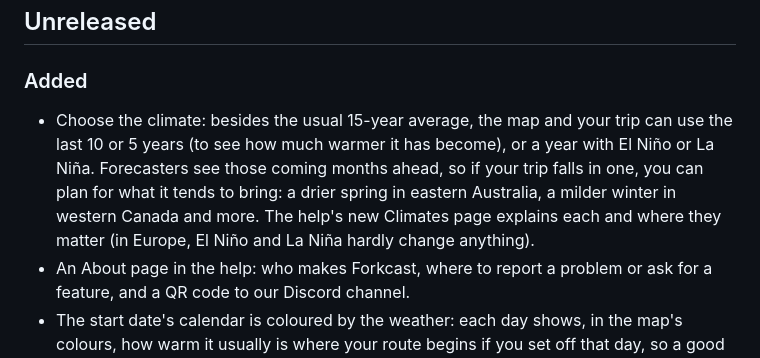
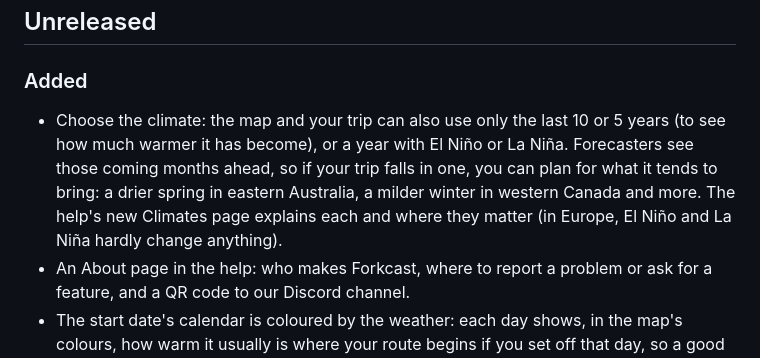
Before and after one commit to vast-ch/forkcast, a Markdown page: CHANGELOG.md, the part around the change. Rendered like a GitHub page.

Commit message:
docs: the changelog's climate entry doesn't dwell on "15 years"
Riders don't need to know the usual climate is a 15-year average to use
the switch; the entry says what the other choices add instead.

Co-Authored-By: Claude Opus 5.5 <noreply@anthropic.com>

```diff
--- a/CHANGELOG.md
+++ b/CHANGELOG.md
@@ -4,7 +4,7 @@
 
 ### Added
 
-- Choose the climate: besides the usual 15-year average, the map and your trip can use the last 10 or 5 years (to see how much warmer it has become), or a year with El Niño or La Niña. Forecasters see those coming months ahead, so if your trip falls in one, you can plan for what it tends to bring: a drier spring in eastern Australia, a milder winter in western Canada and more. The help's new Climates page explains each and where they matter (in Europe, El Niño and La Niña hardly change anything).
+- Choose the climate: the map and your trip can also use only the last 10 or 5 years (to see how much warmer it has become), or a year with El Niño or La Niña. Forecasters see those coming months ahead, so if your trip falls in one, you can plan for what it tends to bring: a drier spring in eastern Australia, a milder winter in western Canada and more. The help's new Climates page explains each and where they matter (in Europe, El Niño and La Niña hardly change anything).
 - An About page in the help: who makes Forkcast, where to report a problem or ask for a feature, and a QR code to our Discord channel.
 - The start date's calendar is coloured by the weather: each day shows, in the map's colours, how warm it usually is where your route begins if you set off that day, so a good time to leave stands out at a glance. The help's “Your trip” page lets you try it for a few starting towns.
 
```
